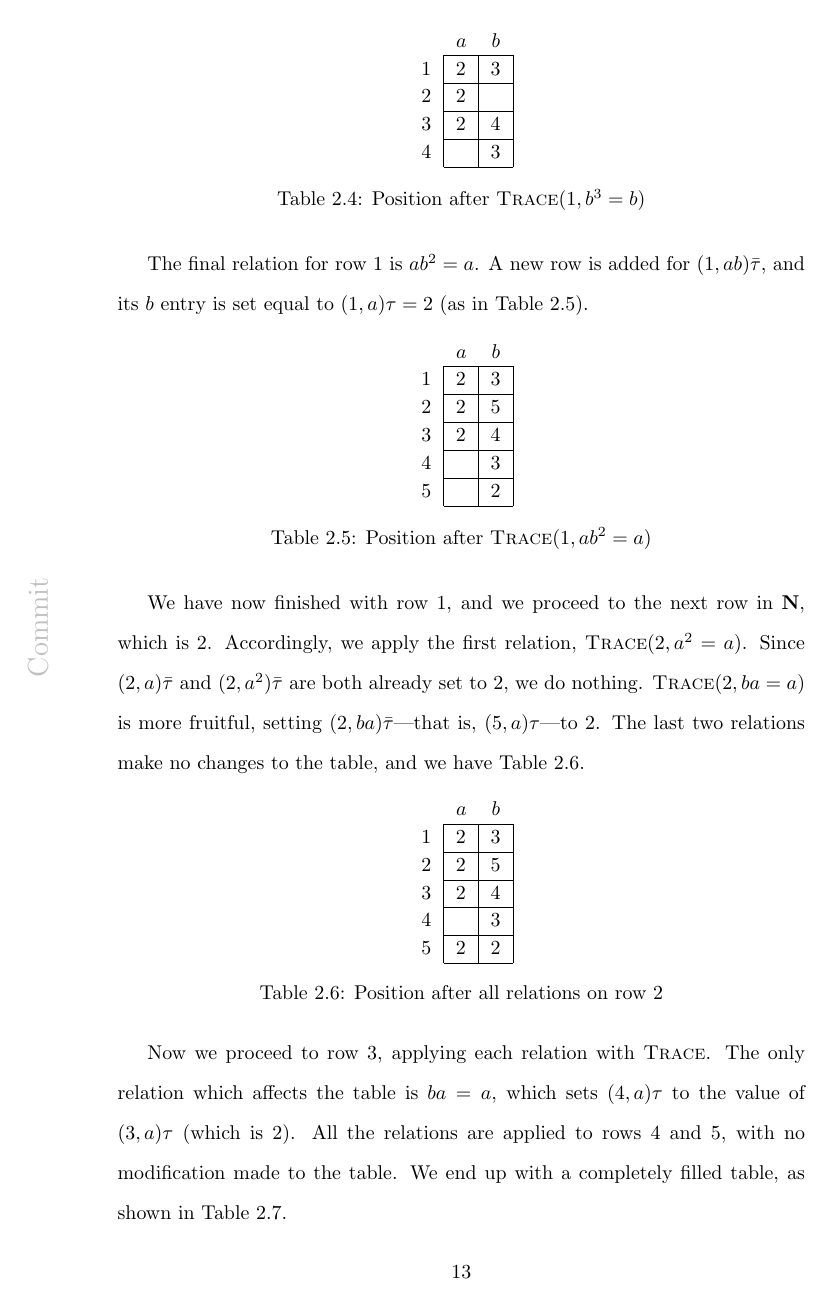
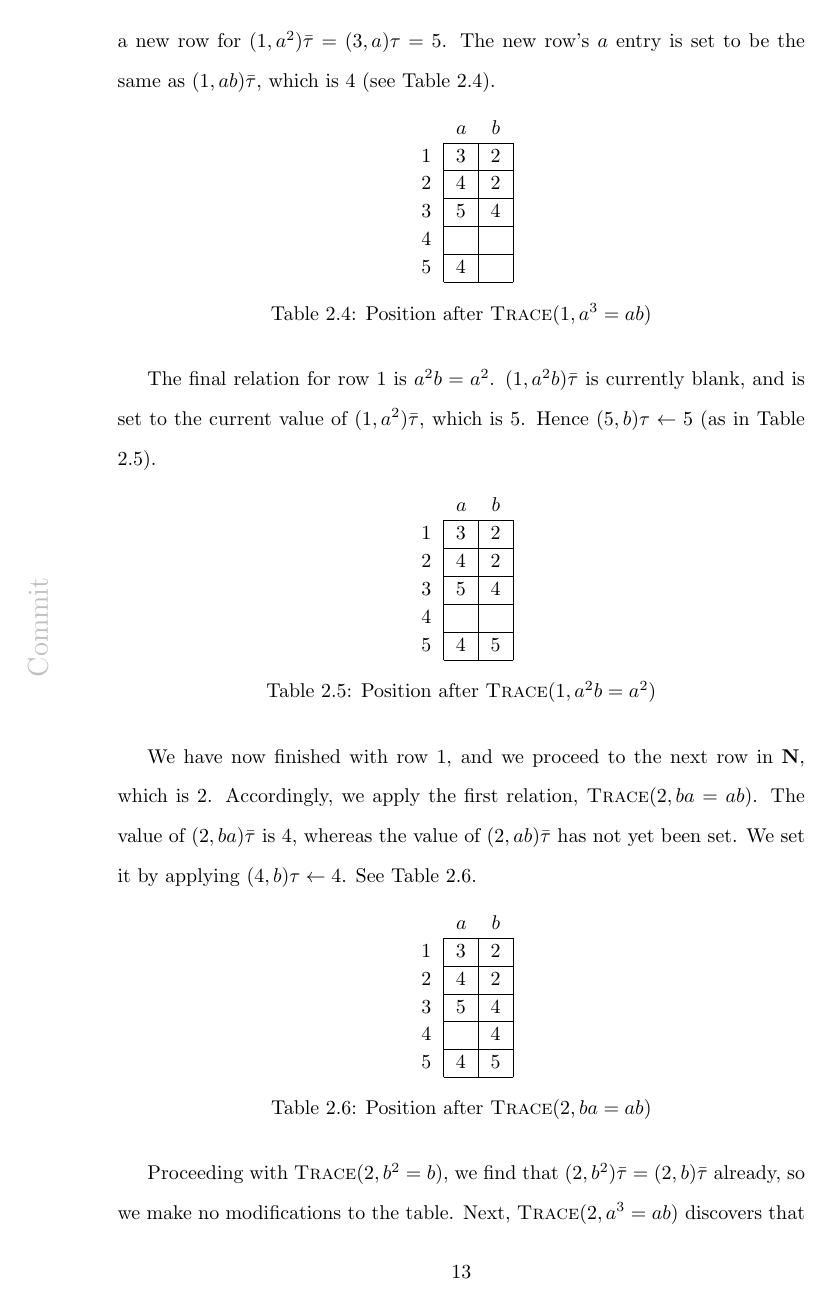
Before and after one commit to mtorpey/thesis, a LaTeX thesis (thesis.tex, which reads ch-pairs.tex): page 17 of 43 before the commit and page 17 of 44 after it. Compiled offline with pdfLaTeX; a LaTeX package or settings file that is missing is left out.

Commit message:
TC: new better example

```diff
--- a/ch-pairs.tex
+++ b/ch-pairs.tex
@@ -371,0 +378 @@ We initialise the table to look like Table \ref{tab:tc1}:
+{Position after \textsc{Trace}($1, ba=ab$)}
@@ -399,0 +403,15 @@ so we set $(2, a)\tau \gets 2$ (as in Table \ref{tab:tc2}).
+creates a new row for $(1, a^2)\bar\tau = (3, a)\tau = 5$.  The new row's $a$
+entry is set to be the same as $(1, ab)\bar\tau$, which is $4$
+(see Table \ref{tab:tc4}).
+\tctableAB{tab:tc4}
+{Position after \textsc{Trace}($1, a^3=ab$)}
+{
+  1 & 3 & 2 \\
+  \cline{2-3}
+  2 & 4 & 2 \\
+  \cline{2-3}
+  3 & 5 & 4 \\
+  \cline{2-3}
+  4 & & \\
+  \cline{2-3}
+  5 & 4 & \\
@@ -400 +419,9 @@ so we set $(2, a)\tau \gets 2$ (as in Table \ref{tab:tc2}).
 
+The final relation for row $1$ is $a^2b=a^2$.
+$(1, a^2b)\bar\tau$ is currently blank, and is set to the current value of
+$(1, a^2)\bar\tau$, which is $5$.  Hence $(5, b)\tau \gets 5$
+(as in Table \ref{tab:tc5}).
+\tctableAB{tab:tc5}
+{Position after \textsc{Trace}($1, a^2b=a^2$)}
+{
+  1 & 3 & 2 \\
@@ -410,7 +428,7 @@ column.
   \cline{2-3}
-    1 & 2 & 3 \\
+  2 & 4 & 2 \\
   \cline{2-3}
-    2 & 2 & \\
+  3 & 5 & 4 \\
   \cline{2-3}
-    3 & 2 & \\
+  4 & & \\
   \cline{2-3}
@@ -425,65 +435,24 @@ entry is set to be the same as $(1, b)\tau$ (see Table \ref{tab:tc4}).
-\begin{table}[H]
-  \centering
-  \begin{tabular}{c | c | c |}
-    \multicolumn{1}{c}{} &
-    \multicolumn{1}{c}{$a$} &
-    \multicolumn{1}{c}{$b$} \\
-    \cline{2-3}
-    1 & 2 & 3 \\
-    \cline{2-3}
-    2 & 2 & \\
-    \cline{2-3}
-    3 & 2 & 4 \\
-    \cline{2-3}
-    4 &  & 3 \\
-    \cline{2-3}
-  \end{tabular}
-  \caption{Position after \textsc{Trace}($1, b^3=b$)}
-  \label{tab:tc4}
-\end{table}
-
-The final relation for row $1$ is $ab^2=a$.
-A new row is added for $(1, ab)\bar\tau$, and its $b$ entry is set equal to
-$(1, a)\tau = 2$ (as in Table \ref{tab:tc5}).
-\begin{table}[H]
-  \centering
-  \begin{tabular}{c | c | c |}
-    \multicolumn{1}{c}{} &
-    \multicolumn{1}{c}{$a$} &
-    \multicolumn{1}{c}{$b$} \\
-    \cline{2-3}
-    1 & 2 & 3 \\
-    \cline{2-3}
-    2 & 2 & 5 \\
-    \cline{2-3}
-    3 & 2 & 4 \\
-    \cline{2-3}
-    4 &  & 3 \\
-    \cline{2-3}
-    5 & & 2 \\
-    \cline{2-3}
-  \end{tabular}
-  \caption{Position after \textsc{Trace}($1, ab^2=a$)}
-  \label{tab:tc5}
-\end{table}
-
+  5 & 4 & 5 \\
+}
 We have now finished with row $1$, and we proceed to the next row in
 $\mathbf{N}$, which is $2$.  Accordingly, we apply the first relation,
-\textsc{Trace}($2, a^2=a$).  Since $(2, a)\bar\tau$ and $(2, a^2)\bar\tau$ are
-both already set to $2$, we do nothing.  \textsc{Trace}($2, ba=a$) is more
-fruitful, setting $(2, ba)\bar\tau$---that is, $(5, a)\tau$---to $2$.  The last
-two relations make no changes to the table, and we have Table \ref{tab:tc6}.
-\begin{table}[H]
-  \centering
-  \begin{tabular}{c | c | c |}
-    \multicolumn{1}{c}{} &
-    \multicolumn{1}{c}{$a$} &
-    \multicolumn{1}{c}{$b$} \\
+\textsc{Trace}($2, ba=ab$).  The value of $(2, ba)\bar\tau$ is $4$, whereas the
+value of $(2, ab)\bar\tau$ has not yet been set.
+We set it by applying $(4, b)\tau \gets 4$.
+See Table \ref{tab:tc6}.
+\tctableAB{tab:tc6}
+{Position after \textsc{Trace}($2, ba=ab$)}
+{
+  1 & 3 & 2 \\
   \cline{2-3}
-    1 & 2 & 3 \\
+  2 & 4 & 2 \\
   \cline{2-3}
-    2 & 2 & 5 \\
+  3 & 5 & 4 \\
   \cline{2-3}
-    3 & 2 & 4 \\
+  4 & & 4 \\
   \cline{2-3}
-    4 &  & 3 \\
+  5 & 4 & 5 \\
+}
+Proceeding with \textsc{Trace}($2, b^2=b$), we find that
+$(2, b^2)\bar\tau = (2, b)\bar\tau$ already, so we make no modifications to the
+table.  Next, \textsc{Trace}($2, a^3=ab$) discovers that $(2, a^2)\bar\tau$ is
@@ -490,14 +462,8 @@ two relations make no changes to the table, and we have Table \ref{tab:tc6}.
+\tctableAB{tab:tc7}
+{Position after \textsc{Trace}($2, a^3=ab$)}
+{
+  1 & 3 & 2 \\
   \cline{2-3}
-    5 & 2 & 2 \\
+  2 & 4 & 2 \\
   \cline{2-3}
-  \end{tabular}
-  \caption{Position after all relations on row $2$}
-  \label{tab:tc6}
-\end{table}
-
-Now we proceed to row $3$, applying each relation with \textsc{Trace}.  The only
-relation which affects the table is $ba=a$,
-which sets $(4, a)\tau$ to the value of $(3, a)\tau$ (which is $2$).
-All the relations are applied to rows $4$ and $5$, with no modification made to
-the table.  We end up with a completely filled table, as shown in Table
-\ref{tab:tc7}.
+  3 & 5 & 4 \\
@@ -510,6 +470,6 @@ the table.  We end up with a completely filled table, as shown in Table
   \cline{2-3}
-    1 & 2 & 3 \\
+  4 & 6 & 4 \\
   \cline{2-3}
-    2 & 2 & 5 \\
+  5 & 4 & 5 \\
   \cline{2-3}
-    3 & 2 & 4 \\
+  6 & 4 & \\
@@ -523,2 +487,0 @@ the table.  We end up with a completely filled table, as shown in Table
-  \label{tab:tc7}
-\end{table}
--- a/thesis.tex
+++ b/thesis.tex
@@ -4,6 +4,7 @@
 \usepackage[iso,UKenglish]{isodate}
 \usepackage[nodisplayskipstretch]{setspace}
 \usepackage{amsmath, amsfonts, amsthm, amssymb, mathrsfs, cancel}
+\usepackage{xcolor}
 \usepackage{algorithm}
 \usepackage[noend]{algpseudocode}
 \usepackage{float}
```
Also changed, not shown: macros.tex (+20 -0 lines), ch-pairs.tex (169 more changed lines). Lines whose indentation alone changed are shown as unchanged.
